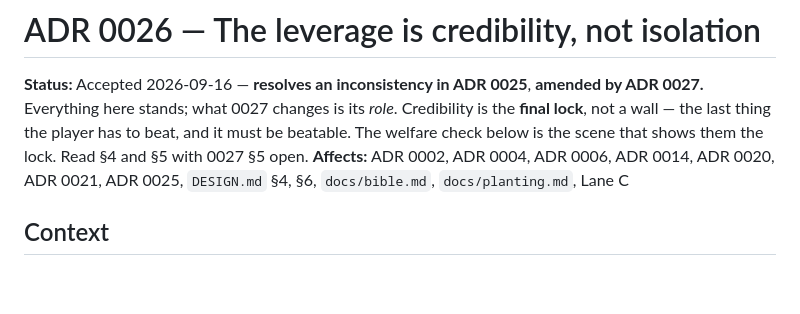
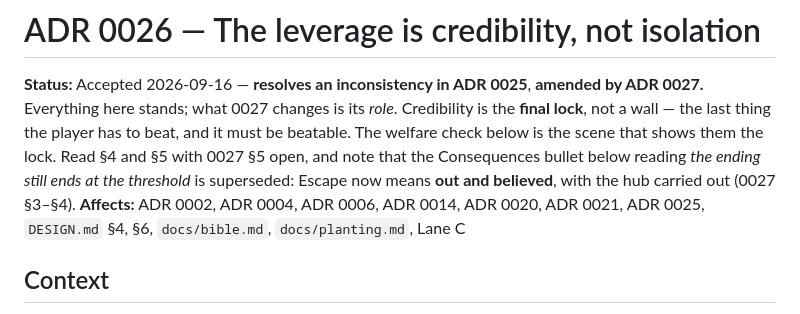
Before and after one commit to mjrichar09/MeatProxy, a Markdown page: docs/decisions/0026-credibility-not-isolation.md, the part around the change. GitHub-like rendering; blank space fills up the shorter version.

Commit message:
docs: 0026 — flag the one consequence bullet 0027 supersedes
The status pointer said everything in 0026 stands, and one bullet does
not: escape no longer ends at the threshold. Named explicitly rather
than left for a reader to trip over.

Co-Authored-By: Claude Opus 5 <noreply@anthropic.com>
Claude-Session: https://claude.ai/code/session_01PEEoNCQwDi6uiJxznfxa5V

```diff
--- a/docs/decisions/0026-credibility-not-isolation.md
+++ b/docs/decisions/0026-credibility-not-isolation.md
@@ -4,7 +4,10 @@
 **amended by ADR 0027.** Everything here stands; what 0027 changes is its *role*.
 Credibility is the **final lock**, not a wall — the last thing the player has to
 beat, and it must be beatable. The welfare check below is the scene that shows
-them the lock. Read §4 and §5 with 0027 §5 open.
+them the lock. Read §4 and §5 with 0027 §5 open, and note that the
+Consequences bullet below reading *the ending still ends at the threshold* is
+superseded: Escape now means **out and believed**, with the hub carried out
+(0027 §3–§4).
 **Affects:** ADR 0002, ADR 0004, ADR 0006, ADR 0014, ADR 0020, ADR 0021, ADR 0025, `DESIGN.md` §4, §6, `docs/bible.md`, `docs/planting.md`, Lane C
 
 ## Context
```
